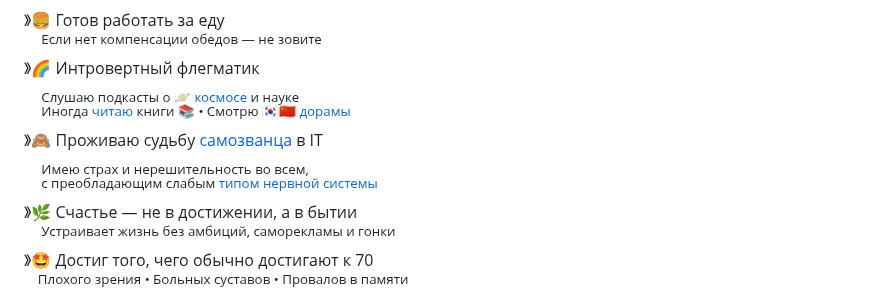
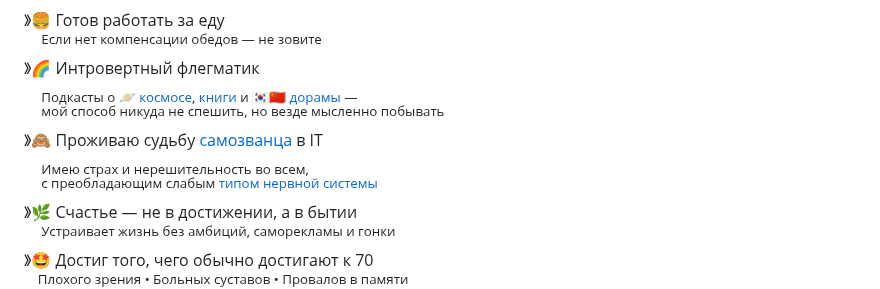
Before and after one commit to splincode/splincode, a Markdown page: README.md, the part around the change. Drawn GitHub-style.

```diff
--- a/README.md
+++ b/README.md
@@ -241,10 +241,10 @@
 》🍔 Готов работать за еду<br>
 <sup>&nbsp;&nbsp;&nbsp;&nbsp;&nbsp;Если нет компенсации обедов — не зовите</sup><br>
 》🌈 Интровертный флегматик<br>
-<sub>&nbsp;&nbsp;&nbsp;&nbsp;&nbsp;Слушаю подкасты о 🪐 [космосе](https://github.com/splincode/study?tab=readme-ov-file#-%D0%BD%D0%B0%D1%83%D0%BA%D0%B0-%D0%B0%D1%81%D1%82%D1%80%D0%BE%D0%BD%D0%BE%D0%BC%D0%B8%D1%8F-%D1%84%D0%B8%D0%B7%D0%B8%D0%BA%D0%B0-%D0%B5%D1%81%D1%82%D0%B5%D1%81%D1%82%D0%B2%D0%BE%D0%B7%D0%BD%D0%B0%D0%BD%D0%B8%D0%B5) и науке</sub><br>
-<sup>&nbsp;&nbsp;&nbsp;&nbsp;&nbsp;Иногда [читаю](https://github.com/splincode/books) книги 📚 • Смотрю 🇰🇷🇨🇳 [дорамы](https://github.com/splincode/films?tab=readme-ov-file#-%D1%8E%D0%B6%D0%BD%D0%B0%D1%8F-%D0%BA%D0%BE%D1%80%D0%B5%D1%8F)</sup><br>
+<sub>&nbsp;&nbsp;&nbsp;&nbsp;&nbsp;Подкасты о 🪐 [космосе](https://github.com/splincode/study?tab=readme-ov-file#-%D0%BD%D0%B0%D1%83%D0%BA%D0%B0-%D0%B0%D1%81%D1%82%D1%80%D0%BE%D0%BD%D0%BE%D0%BC%D0%B8%D1%8F-%D1%84%D0%B8%D0%B7%D0%B8%D0%BA%D0%B0-%D0%B5%D1%81%D1%82%D0%B5%D1%81%D1%82%D0%B2%D0%BE%D0%B7%D0%BD%D0%B0%D0%BD%D0%B8%D0%B5), [книги](https://github.com/splincode/books) и 🇰🇷🇨🇳 [дорамы](https://github.com/splincode/films?tab=readme-ov-file#-%D1%8E%D0%B6%D0%BD%D0%B0%D1%8F-%D0%BA%D0%BE%D1%80%D0%B5%D1%8F) — </sub><br>
+<sup>&nbsp;&nbsp;&nbsp;&nbsp;&nbsp;мой способ никуда не спешить, но везде мысленно побывать</sup><br>
 》🙈 Проживаю судьбу [самозванца](https://ru.wikipedia.org/wiki/%D0%A1%D0%B8%D0%BD%D0%B4%D1%80%D0%BE%D0%BC_%D1%81%D0%B0%D0%BC%D0%BE%D0%B7%D0%B2%D0%B0%D0%BD%D1%86%D0%B0) в IT<br>
-<sub>&nbsp;&nbsp;&nbsp;&nbsp;&nbsp;Имею страх и нерешительность во всем, </sub><br>
+<sub>&nbsp;&nbsp;&nbsp;&nbsp;&nbsp;Имею страх и нерешительность во всем,</sub><br>
 <sup>&nbsp;&nbsp;&nbsp;&nbsp;&nbsp;с преобладающим слабым [типом нервной системы](https://ru.wikipedia.org/wiki/%D0%A2%D0%B8%D0%BF%D1%8B_%D0%B2%D1%8B%D1%81%D1%88%D0%B5%D0%B9_%D0%BD%D0%B5%D1%80%D0%B2%D0%BD%D0%BE%D0%B9_%D0%B4%D0%B5%D1%8F%D1%82%D0%B5%D0%BB%D1%8C%D0%BD%D0%BE%D1%81%D1%82%D0%B8)</sup><br>
 》🌿 Счастье — не в достижении, а в бытии<br>
 <sup>&nbsp;&nbsp;&nbsp;&nbsp;&nbsp;Устраивает жизнь без амбиций, саморекламы и гонки</sup> <br>
```
